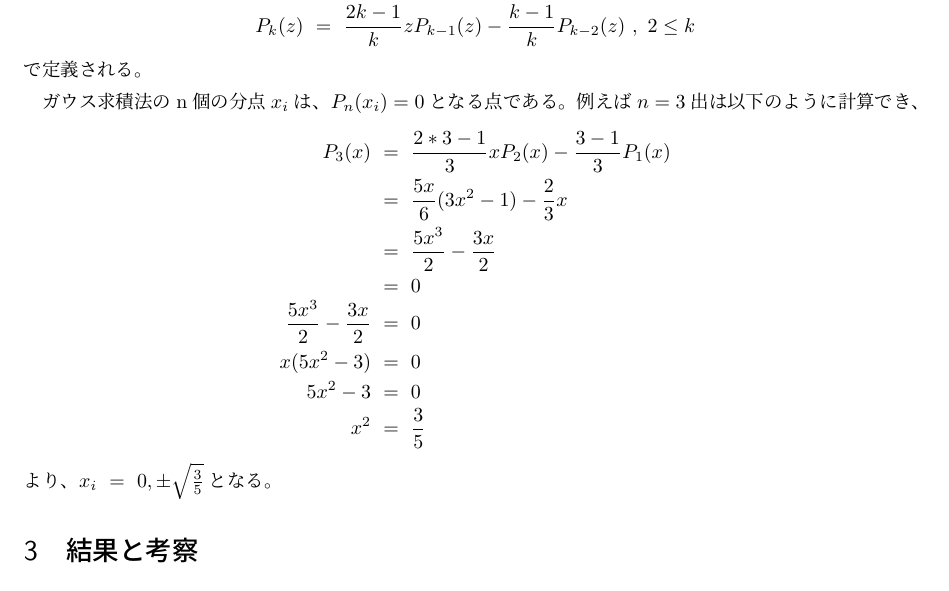
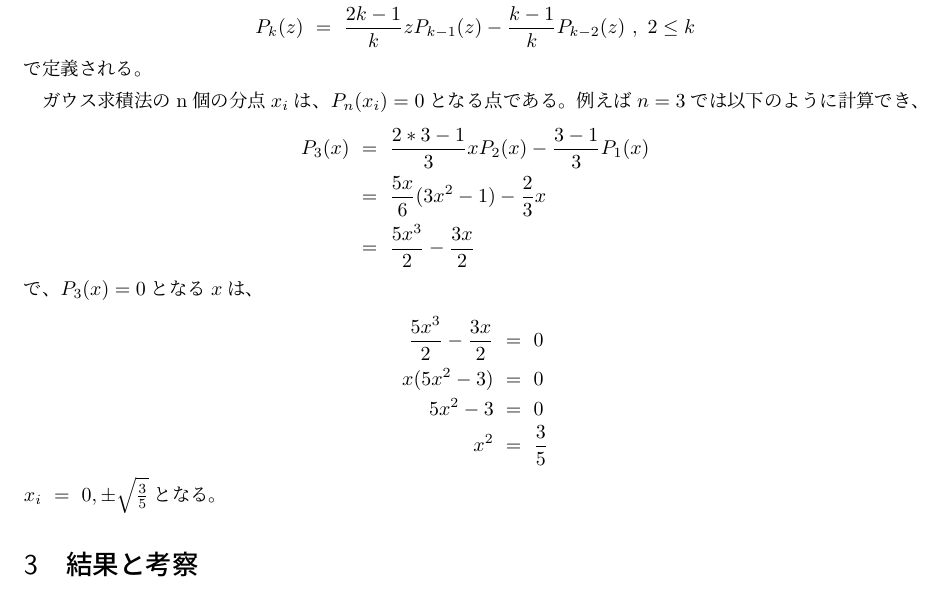
Before and after one commit to knzkhuka/4e_experiment, a LaTeX document (7_/tex/report.tex): part of page 3 of 4, cut so that both start at the same text. Compiled offline with pLaTeX and dvipdfmx; a LaTeX package or settings file that is missing is left out.

Commit message:
tex build

```diff
--- a/7_/tex/report.tex
+++ b/7_/tex/report.tex
@@ -175,18 +175,20 @@ $f(x)$が$2n-1$次を超える多項式関数または、多項式関数では
 で定義される。
 
 ガウス求積法のn個の分点$x_i$は、$P_n(x_i)=0$となる点である。
-例えば$n=3$出は以下のように計算でき、
+例えば$n=3$では以下のように計算でき、
 \begin{eqnarray}
   P_3(x)~&=&~\frac{2*3-1}{3}xP_2(x) - \frac{3-1}{3}P_1(x) \nonumber\\
   &=&~\frac{5x}{6}(3x^2-1)-\frac{2}{3}x \nonumber\\
-  &=&~\frac{5 x^{3}}{2} - \frac{3 x}{2} \nonumber\\
-  &=&~0 \nonumber\\
+  &=&~\frac{5 x^{3}}{2} - \frac{3 x}{2} \nonumber
+\end{eqnarray}
+で、$P_3(x)=0$となる$x$は、
+\begin{eqnarray}
   \frac{5 x^{3}}{2} - \frac{3 x}{2} ~&=&~ 0 \nonumber\\
   x(5x^2-3) ~&=&~ 0 \nonumber\\
   5x^2-3 ~&=&~ 0 \nonumber\\
   x^2 ~&=&~ \frac{3}{5} \nonumber
 \end{eqnarray}
-より、$x_i~=~0,\pm{\sqrt{\frac{3}{5}}}$となる。
+$x_i~=~0,\pm{\sqrt{\frac{3}{5}}}$となる。
 
 \section{結果と考察}
 
```
